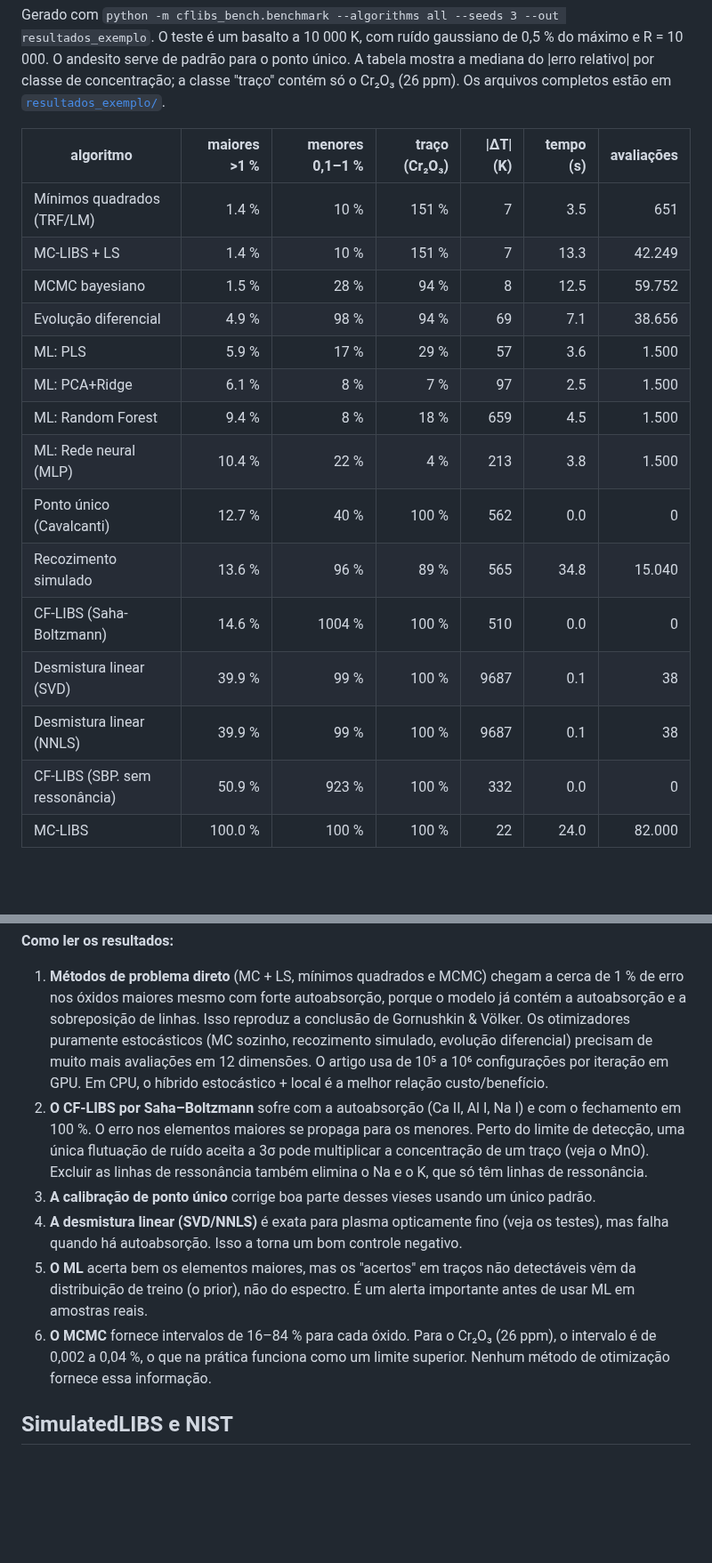
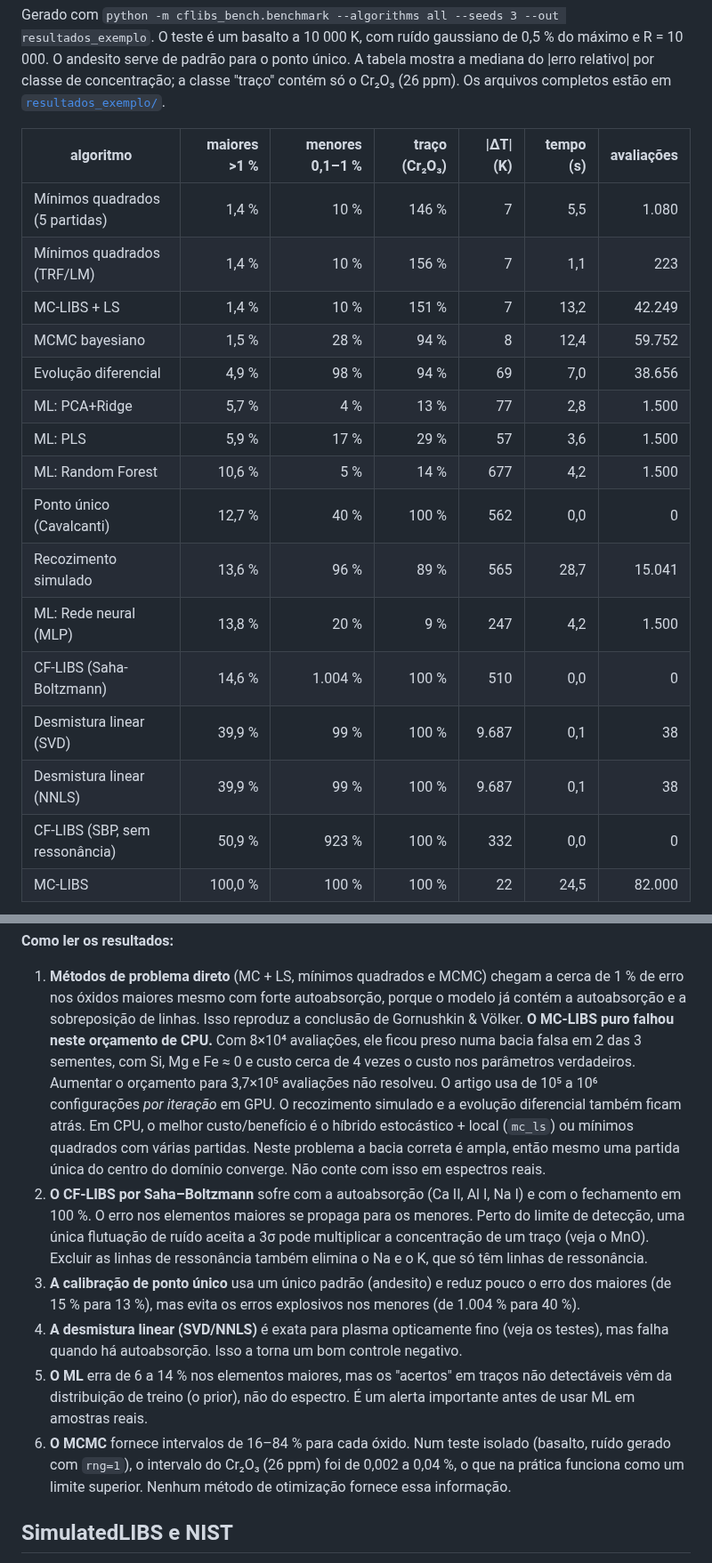
Before and after one commit to FlaviaGomesdeSouza/SimulatedLIBS, a Markdown page: README.md, 2 parts joined by grey strips. Shown at 89% size. Drawn GitHub-style; blank space fills up the shorter version.

Commit message:
Resultados de referência do benchmark (basalto, 3 sementes) e figuras
Mapa de calor de erro por algoritmo × óxido, painel de zoom nos ajustes,
nome distinto para mínimos quadrados com várias partidas e tabela-resumo
no README.

Co-Authored-By: Claude Opus 5.5 <noreply@anthropic.com>
Claude-Session: https://claude.ai/code/session_01FU6oL3QqrBNzDxdd4zV9mi

```diff
--- a/README.md
+++ b/README.md
@@ -105,19 +105,20 @@ completos estão em [`resultados_exemplo/`](resultados_exemplo/).
 
 | algoritmo | maiores >1 % | menores 0,1–1 % | traço (Cr₂O₃) | \|ΔT\| (K) | tempo (s) | avaliações |
 |---|---:|---:|---:|---:|---:|---:|
-| Mínimos quadrados (TRF/LM) | 1.4 % | 10 % | 151 % | 7 | 3.5 | 651 |
-| MC-LIBS + LS | 1.4 % | 10 % | 151 % | 7 | 13.3 | 42.249 |
-| MCMC bayesiano | 1.5 % | 28 % | 94 % | 8 | 12.5 | 59.752 |
-| Evolução diferencial | 4.9 % | 98 % | 94 % | 69 | 7.1 | 38.656 |
-| ML: PLS | 5.9 % | 17 % | 29 % | 57 | 3.6 | 1.500 |
-| ML: PCA+Ridge | 6.1 % | 8 % | 7 % | 97 | 2.5 | 1.500 |
-| ML: Random Forest | 9.4 % | 8 % | 18 % | 659 | 4.5 | 1.500 |
-| ML: Rede neural (MLP) | 10.4 % | 22 % | 4 % | 213 | 3.8 | 1.500 |
-| Ponto único (Cavalcanti) | 12.7 % | 40 % | 100 % | 562 | 0.0 | 0 |
-| Recozimento simulado | 13.6 % | 96 % | 89 % | 565 | 34.8 | 15.040 |
-| CF-LIBS (Saha-Boltzmann) | 14.6 % | 1004 % | 100 % | 510 | 0.0 | 0 |
-| Desmistura linear (SVD) | 39.9 % | 99 % | 100 % | 9687 | 0.1 | 38 |
-| Desmistura linear (NNLS) | 39.9 % | 99 % | 100 % | 9687 | 0.1 | 38 |
-| CF-LIBS (SBP. sem ressonância) | 50.9 % | 923 % | 100 % | 332 | 0.0 | 0 |
-| MC-LIBS | 100.0 % | 100 % | 100 % | 22 | 24.0 | 82.000 |
+| Mínimos quadrados (5 partidas) | 1,4 % | 10 % | 146 % | 7 | 5,5 | 1.080 |
+| Mínimos quadrados (TRF/LM) | 1,4 % | 10 % | 156 % | 7 | 1,1 | 223 |
+| MC-LIBS + LS | 1,4 % | 10 % | 151 % | 7 | 13,2 | 42.249 |
+| MCMC bayesiano | 1,5 % | 28 % | 94 % | 8 | 12,4 | 59.752 |
+| Evolução diferencial | 4,9 % | 98 % | 94 % | 69 | 7,0 | 38.656 |
+| ML: PCA+Ridge | 5,7 % | 4 % | 13 % | 77 | 2,8 | 1.500 |
+| ML: PLS | 5,9 % | 17 % | 29 % | 57 | 3,6 | 1.500 |
+| ML: Random Forest | 10,6 % | 5 % | 14 % | 677 | 4,2 | 1.500 |
+| Ponto único (Cavalcanti) | 12,7 % | 40 % | 100 % | 562 | 0,0 | 0 |
+| Recozimento simulado | 13,6 % | 96 % | 89 % | 565 | 28,7 | 15.041 |
+| ML: Rede neural (MLP) | 13,8 % | 20 % | 9 % | 247 | 4,2 | 1.500 |
+| CF-LIBS (Saha-Boltzmann) | 14,6 % | 1.004 % | 100 % | 510 | 0,0 | 0 |
+| Desmistura linear (SVD) | 39,9 % | 99 % | 100 % | 9.687 | 0,1 | 38 |
+| Desmistura linear (NNLS) | 39,9 % | 99 % | 100 % | 9.687 | 0,1 | 38 |
+| CF-LIBS (SBP, sem ressonância) | 50,9 % | 923 % | 100 % | 332 | 0,0 | 0 |
+| MC-LIBS | 100,0 % | 100 % | 100 % | 22 | 24,5 | 82.000 |
 
@@ -127,22 +130,27 @@ completos estão em [`resultados_exemplo/`](resultados_exemplo/).
 
 1. **Métodos de problema direto** (MC + LS, mínimos quadrados e MCMC) chegam a cerca de 1 % de erro
    nos óxidos maiores mesmo com forte autoabsorção, porque o modelo já contém a autoabsorção e a
-   sobreposição de linhas. Isso reproduz a conclusão de Gornushkin & Völker. Os otimizadores
-   puramente estocásticos (MC sozinho, recozimento simulado, evolução diferencial) precisam de muito
-   mais avaliações em 12 dimensões. O artigo usa de 10⁵ a 10⁶ configurações por iteração em GPU.
-   Em CPU, o híbrido estocástico + local é a melhor relação custo/benefício.
+   sobreposição de linhas. Isso reproduz a conclusão de Gornushkin & Völker.
+   **O MC-LIBS puro falhou neste orçamento de CPU.** Com 8×10⁴ avaliações, ele ficou preso numa
+   bacia falsa em 2 das 3 sementes, com Si, Mg e Fe ≈ 0 e custo cerca de 4 vezes o custo nos
+   parâmetros verdadeiros. Aumentar o orçamento para 3,7×10⁵ avaliações não resolveu. O artigo usa
+   de 10⁵ a 10⁶ configurações *por iteração* em GPU. O recozimento simulado e a evolução diferencial
+   também ficam atrás. Em CPU, o melhor custo/benefício é o híbrido estocástico + local (`mc_ls`) ou
+   mínimos quadrados com várias partidas. Neste problema a bacia correta é ampla, então mesmo uma
+   partida única do centro do domínio converge. Não conte com isso em espectros reais.
 2. **O CF-LIBS por Saha–Boltzmann** sofre com a autoabsorção (Ca II, Al I, Na I) e com o fechamento
    em 100 %. O erro nos elementos maiores se propaga para os menores. Perto do limite de detecção,
    uma única flutuação de ruído aceita a 3σ pode multiplicar a concentração de um traço (veja o MnO).
    Excluir as linhas de ressonância também elimina o Na e o K, que só têm linhas de ressonância.
-3. **A calibração de ponto único** corrige boa parte desses vieses usando um único padrão.
+3. **A calibração de ponto único** usa um único padrão (andesito) e reduz pouco o erro dos maiores
+   (de 15 % para 13 %), mas evita os erros explosivos nos menores (de 1.004 % para 40 %).
 4. **A desmistura linear (SVD/NNLS)** é exata para plasma opticamente fino (veja os testes), mas
    falha quando há autoabsorção. Isso a torna um bom controle negativo.
-5. **O ML** acerta bem os elementos maiores, mas os "acertos" em traços não detectáveis vêm da
+5. **O ML** erra de 6 a 14 % nos elementos maiores, mas os "acertos" em traços não detectáveis vêm da
    distribuição de treino (o prior), não do espectro. É um alerta importante antes de usar ML em
    amostras reais.
-6. **O MCMC** fornece intervalos de 16–84 % para cada óxido. Para o Cr₂O₃ (26 ppm), o intervalo
-   é de 0,002 a 0,04 %, o que na prática funciona como um limite superior. Nenhum método de
+6. **O MCMC** fornece intervalos de 16–84 % para cada óxido. Num teste isolado (basalto, ruído
+   gerado com `rng=1`), o intervalo do Cr₂O₃ (26 ppm) foi de 0,002 a 0,04 %, o que na prática funciona como um limite superior. Nenhum método de
    otimização fornece essa informação.
 
 ## SimulatedLIBS e NIST
```
Also changed, not shown: other parts of README.md (+3 -1 lines), resultados_exemplo/ajustes.png (added), resultados_exemplo/erro_vs_concentracao.png (added), 2 other files.
